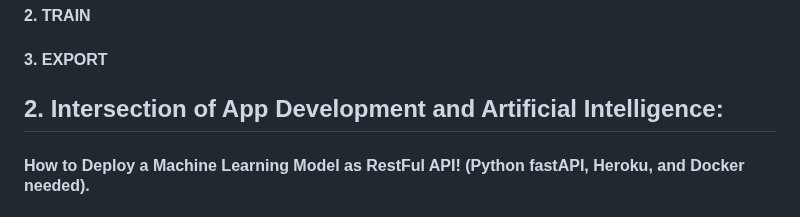
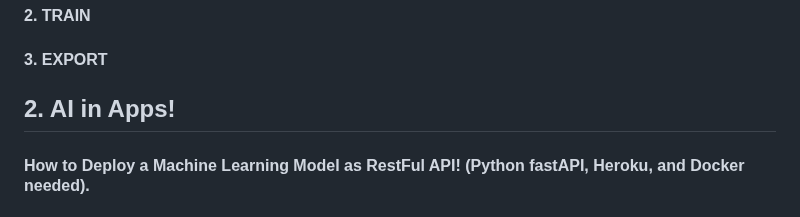
Before and after one commit to DrTreEsq/GitHub_Portfolio, a Markdown page: README.md, the part around the change. GitHub-like rendering.

```diff
--- a/README.md
+++ b/README.md
@@ -42,7 +42,7 @@
 
 #### 3. EXPORT
 
-## 2. Intersection of App Development and Artificial Intelligence:
+## 2. AI in Apps!
 #### How to Deploy a Machine Learning Model as RestFul API! (Python fastAPI, Heroku, and Docker needed).
 ###### Quickly let's discuss what this means and why this is happening: In order for the data from TensorFlow Lite machine learning models to be returned to a user in a full-stack application, it will need to be rendered as API. So do to do this, (as presented in my capstone project), we deploy our TensorFlow models as RESTful API so that it can be returned to users! These are some condensed steps from a very helpful freeCodeCamp tutorial: https://www.freecodecamp.org/news/deploy-an-ml-model-using-fastapi-and-docker/
 
```
